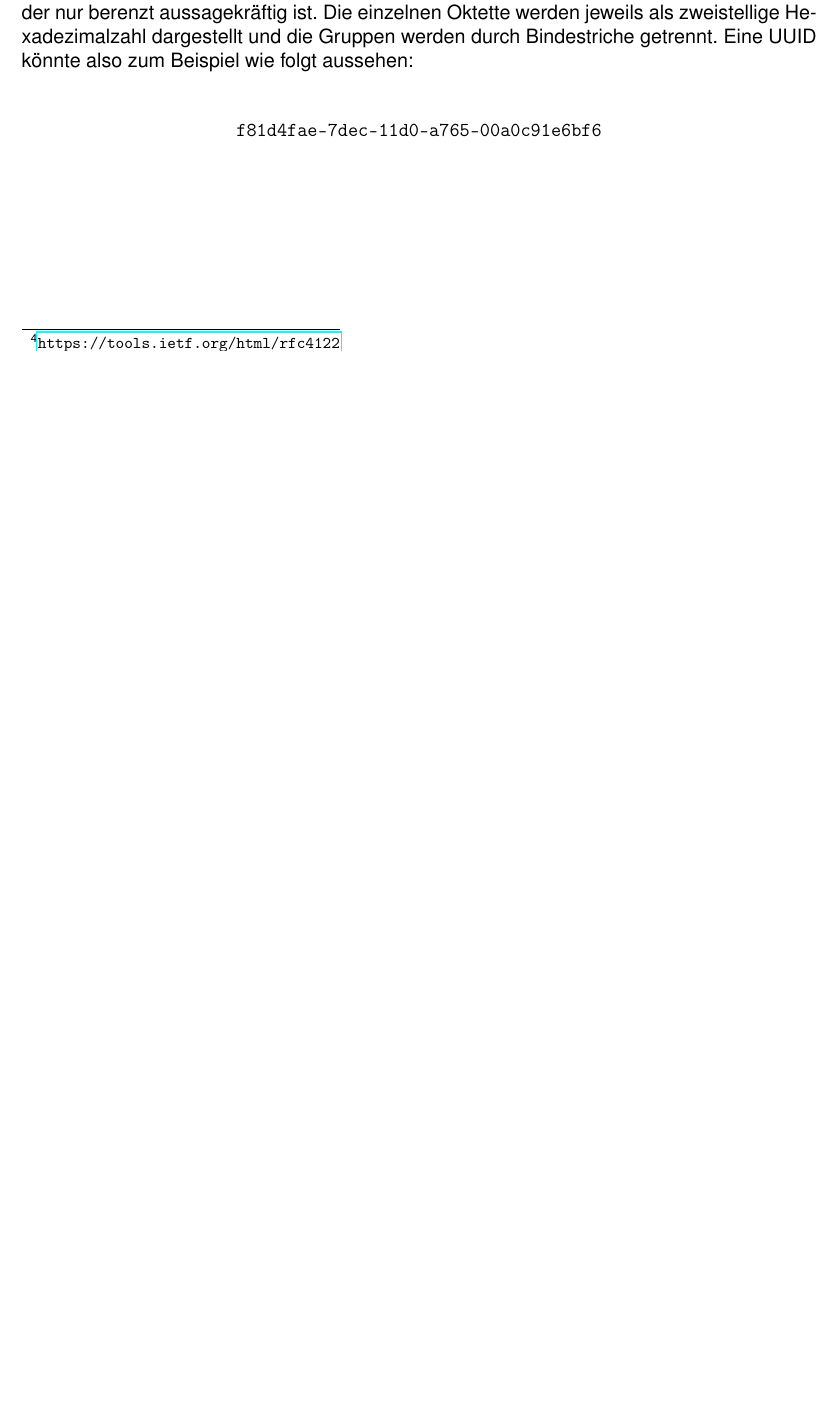
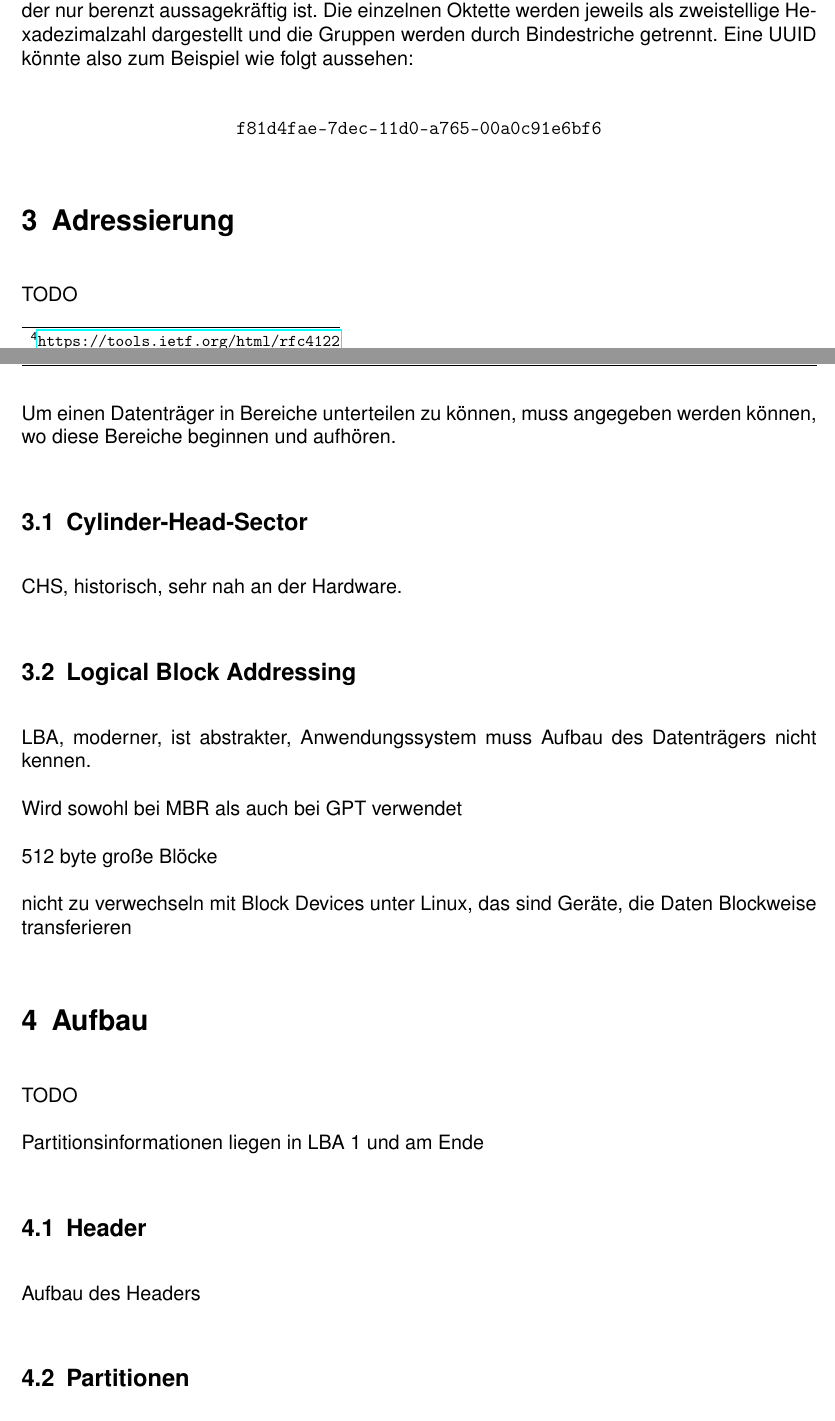
Before and after one commit to Nikos410/gpt-partition-tables, a LaTeX document (gpt_partition_tables.tex, which reads content/tex/addressing.tex, content/tex/structure.tex): part of page 4 of 4 before the commit and two parts of pages 4 and 5 of 6 after it, the two joined at a grey line, cut so that both start at the same text, the shorter picture padded with empty space. Compiled offline with pdfLaTeX.

Commit message:
Add placeholder sections

```diff
--- /dev/null
+++ b/content/tex/addressing.tex
@@ -0,0 +1,16 @@
+\section{Adressierung}
+TODO
+
+Um einen Datenträger in Bereiche unterteilen zu können, muss angegeben werden können, wo diese Bereiche beginnen und aufhören.
+
+\subsection{Cylinder-Head-Sector}
+CHS, historisch, sehr nah an der Hardware.
+
+\subsection{Logical Block Addressing}
+LBA, moderner, ist abstrakter, Anwendungssystem muss Aufbau des Datenträgers nicht kennen.
+
+Wird sowohl bei MBR als auch bei GPT verwendet
+
+512 byte große Blöcke
+
+nicht zu verwechseln mit Block Devices unter Linux, das sind Geräte, die Daten Blockweise transferieren
--- /dev/null
+++ b/content/tex/structure.tex
@@ -0,0 +1,9 @@
+\section{Aufbau}
+TODO
+
+Partitionsinformationen liegen in LBA 1 und am Ende
+
+\subsection{Header}
+Aufbau des Headers
+
+\subsection{Partitionen}
@@ -0,0 +15,3 @@
+Gültiger MBR Eintrag, zeigt eine große Partition
+
+verhindert, dass bei inkompatiblen Systemen die Platte als unformatiert angezeigt und versehentlich neu formatiert wird
```
Also changed, not shown: content/tex/advantages-over-mbr.tex (added, +6 -0 lines), content/tex/interaction.tex (added, +8 -0 lines), gpt_partition_tables.tex (+8 -0 lines), content/tex/structure.tex (5 more changed lines).
